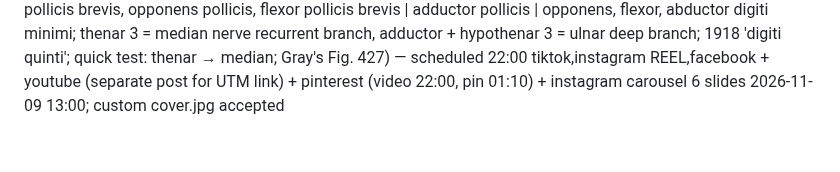
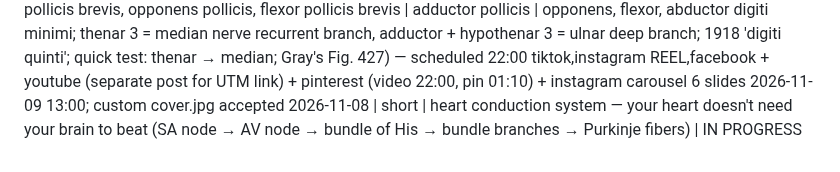
Before and after one commit to ituraev97/bookplume-media, a Markdown page: topics.md, the part around the change. GitHub-like rendering.

Commit message:
topics: heart conduction short IN PROGRESS

```diff
--- a/topics.md
+++ b/topics.md
@@ -70,3 +70,4 @@
 2026-11-08 | short | white blood cells 5 types ranked most → least (Never Let Monkeys Eat Bananas: neutrophils 50–70% first to hit bacteria, lymphocytes 20–30% B/T/NK, monocytes 2–8% biggest → macrophages, eosinophils 2–4% parasites/allergies, basophils <1% histamine; granulocytes N/E/B vs agranulocytes L/M; 1918 'hyaline cell' = monocyte, 'polymorphonuclear' = neutrophil; quick test: monocyte → macrophage; Gray's Fig. 454) — scheduled 05:00 tiktok,instagram REEL,facebook + youtube (separate post for UTM link) + pinterest (video 05:00, pin 08:10); custom cover.jpg accepted
 2026-11-08 | short | alveoli — your lungs could carpet a small apartment (surprising fact: ~480 million alveoli, ~70 m² gas-exchange surface; bronchial tree trachea → main → lobar → segmental bronchi → bronchioles → alveoli; quick test: type II alveolar cell makes surfactant, type I = thin gas-exchange wall) — scheduled 17:00 tiktok,youtube + instagram TRIAL_REEL + pinterest (video 17:00, pin 20:10); Gray's Figs. 962 + 975, 1918 'atria' note
 2026-11-08 | short | thenar + hypothenar muscles mnemonic (A OF A OF A, thumb → pinky: abductor pollicis brevis, opponens pollicis, flexor pollicis brevis | adductor pollicis | opponens, flexor, abductor digiti minimi; thenar 3 = median nerve recurrent branch, adductor + hypothenar 3 = ulnar deep branch; 1918 'digiti quinti'; quick test: thenar → median; Gray's Fig. 427) — scheduled 22:00 tiktok,instagram REEL,facebook + youtube (separate post for UTM link) + pinterest (video 22:00, pin 01:10) + instagram carousel 6 slides 2026-11-09 13:00; custom cover.jpg accepted
+2026-11-08 | short | heart conduction system — your heart doesn't need your brain to beat (SA node → AV node → bundle of His → bundle branches → Purkinje fibers) | IN PROGRESS
```
